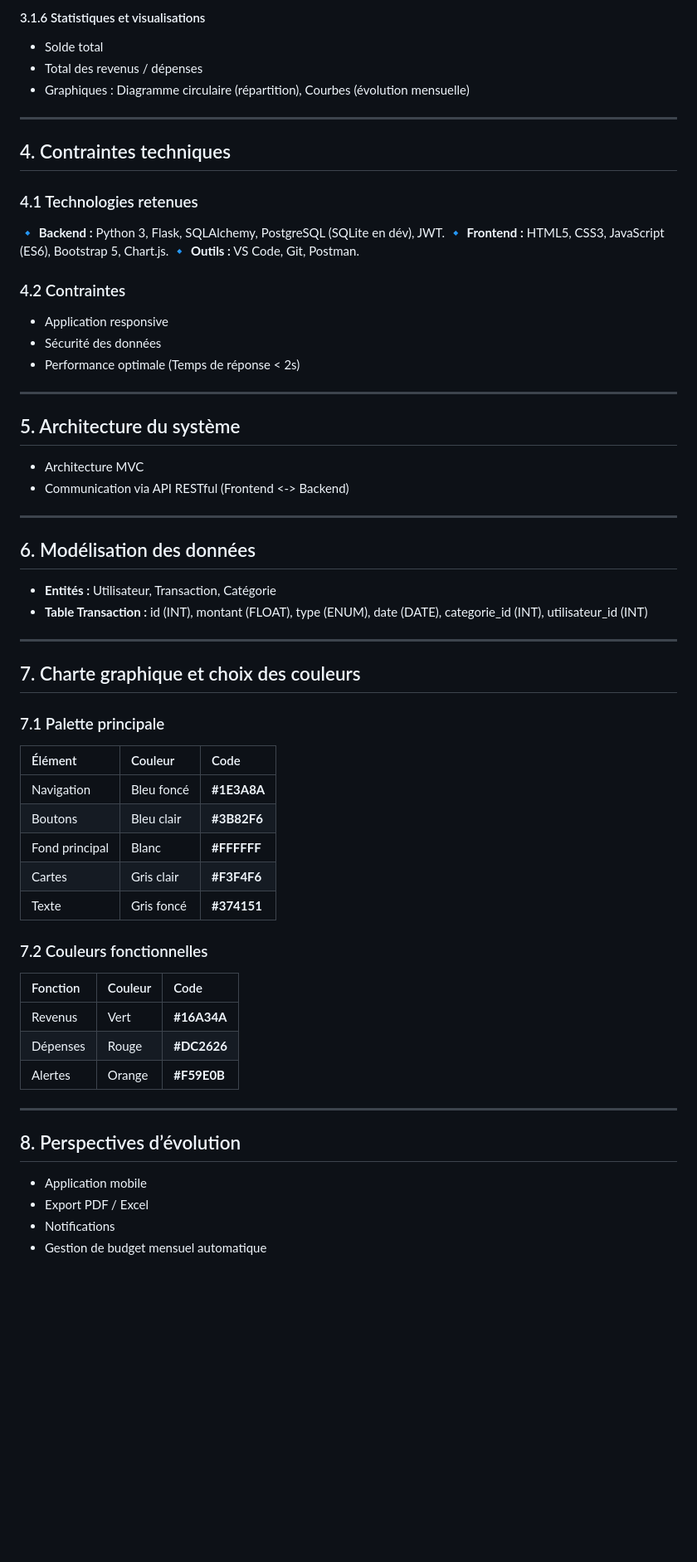
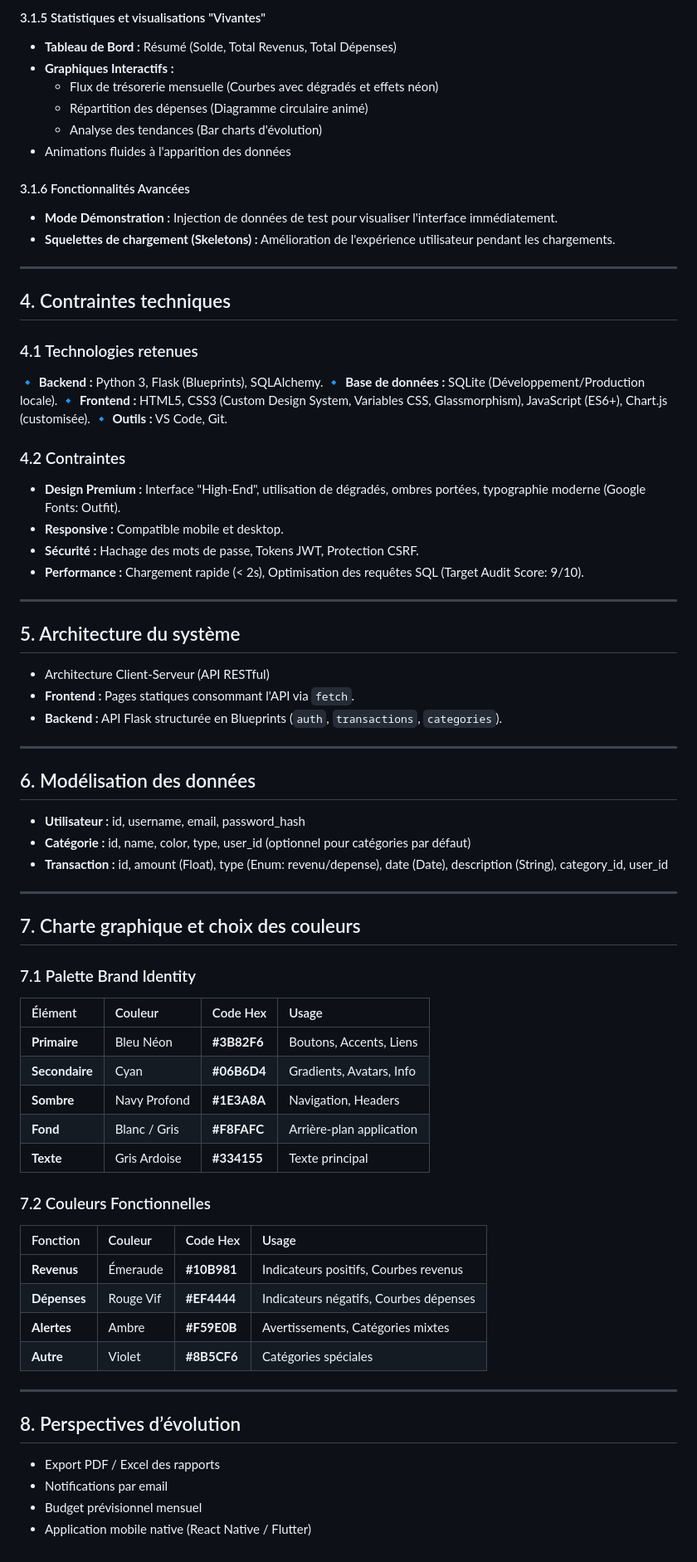
Before and after one commit to MamanSarankamano/Application-de-suivis-de-depenses, a Markdown page: docs/cahier_des_charges.md, the part around one of its changes. Shown at 83% size. Drawn GitHub-style; blank space fills up the shorter version.

Commit message:
Mise à jour du cahier des charges : Devise GNF, Design Premium et fonctionnalités actuelles

```diff
--- a/docs/cahier_des_charges.md
+++ b/docs/cahier_des_charges.md
@@ -63,59 +62,71 @@ Comment aider un utilisateur à :
 
-#### 3.1.6 Statistiques et visualisations
-- Solde total
-- Total des revenus / dépenses
-- Graphiques : Diagramme circulaire (répartition), Courbes (évolution mensuelle)
+#### 3.1.5 Statistiques et visualisations "Vivantes"
+- **Tableau de Bord :** Résumé (Solde, Total Revenus, Total Dépenses)
+- **Graphiques Interactifs :**
+    - Flux de trésorerie mensuelle (Courbes avec dégradés et effets néon)
+    - Répartition des dépenses (Diagramme circulaire animé)
+    - Analyse des tendances (Bar charts d'évolution)
+- Animations fluides à l'apparition des données
+
+#### 3.1.6 Fonctionnalités Avancées
+- **Mode Démonstration :** Injection de données de test pour visualiser l'interface immédiatement.
+- **Squelettes de chargement (Skeletons) :** Amélioration de l'expérience utilisateur pendant les chargements.
 
 ---
 
 ## 4. Contraintes techniques
 
 ### 4.1 Technologies retenues
-🔹 **Backend :** Python 3, Flask, SQLAlchemy, PostgreSQL (SQLite en dév), JWT.
-🔹 **Frontend :** HTML5, CSS3, JavaScript (ES6), Bootstrap 5, Chart.js.
-🔹 **Outils :** VS Code, Git, Postman.
+🔹 **Backend :** Python 3, Flask (Blueprints), SQLAlchemy.
+🔹 **Base de données :** SQLite (Développement/Production locale).
+🔹 **Frontend :** HTML5, CSS3 (Custom Design System, Variables CSS, Glassmorphism), JavaScript (ES6+), Chart.js (customisée).
+🔹 **Outils :** VS Code, Git.
 
 ### 4.2 Contraintes
-- Application responsive
-- Sécurité des données
-- Performance optimale (Temps de réponse < 2s)
+- **Design Premium :** Interface "High-End", utilisation de dégradés, ombres portées, typographie moderne (Google Fonts: Outfit).
+- **Responsive :** Compatible mobile et desktop.
+- **Sécurité :** Hachage des mots de passe, Tokens JWT, Protection CSRF.
+- **Performance :** Chargement rapide (< 2s), Optimisation des requêtes SQL (Target Audit Score: 9/10).
 
 ---
 
 ## 5. Architecture du système
-- Architecture MVC
-- Communication via API RESTful (Frontend <-> Backend)
+- Architecture Client-Serveur (API RESTful)
+- **Frontend :** Pages statiques consommant l'API via `fetch`.
+- **Backend :** API Flask structurée en Blueprints (`auth`, `transactions`, `categories`).
 
 ---
 
 ## 6. Modélisation des données
-- **Entités :** Utilisateur, Transaction, Catégorie
-- **Table Transaction :** id (INT), montant (FLOAT), type (ENUM), date (DATE), categorie_id (INT), utilisateur_id (INT)
+- **Utilisateur :** id, username, email, password_hash
+- **Catégorie :** id, name, color, type, user_id (optionnel pour catégories par défaut)
+- **Transaction :** id, amount (Float), type (Enum: revenu/depense), date (Date), description (String), category_id, user_id
 
 ---
 
 ## 7. Charte graphique et choix des couleurs
 
-### 7.1 Palette principale
-| Élément | Couleur | Code |
-| :--- | :--- | :--- |
-| Navigation | Bleu foncé | **#1E3A8A** |
-| Boutons | Bleu clair | **#3B82F6** |
-| Fond principal | Blanc | **#FFFFFF** |
-| Cartes | Gris clair | **#F3F4F6** |
-| Texte | Gris foncé | **#374151** |
+### 7.1 Palette Brand Identity
+| Élément | Couleur | Code Hex | Usage |
+| :--- | :--- | :--- | :--- |
+| **Primaire** | Bleu Néon | **#3B82F6** | Boutons, Accents, Liens |
+| **Secondaire** | Cyan | **#06B6D4** | Gradients, Avatars, Info |
+| **Sombre** | Navy Profond | **#1E3A8A** | Navigation, Headers |
+| **Fond** | Blanc / Gris | **#F8FAFC** | Arrière-plan application |
+| **Texte** | Gris Ardoise | **#334155** | Texte principal |
 
-### 7.2 Couleurs fonctionnelles
-| Fonction | Couleur | Code |
-| :--- | :--- | :--- |
-| Revenus | Vert | **#16A34A** |
-| Dépenses | Rouge | **#DC2626** |
-| Alertes | Orange | **#F59E0B** |
+### 7.2 Couleurs Fonctionnelles
+| Fonction | Couleur | Code Hex | Usage |
+| :--- | :--- | :--- | :--- |
+| **Revenus** | Émeraude | **#10B981** | Indicateurs positifs, Courbes revenus |
+| **Dépenses** | Rouge Vif | **#EF4444** | Indicateurs négatifs, Courbes dépenses |
+| **Alertes** | Ambre | **#F59E0B** | Avertissements, Catégories mixtes |
+| **Autre** | Violet | **#8B5CF6** | Catégories spéciales |
 
 ---
 
 ## 8. Perspectives d’évolution
-- Application mobile
-- Export PDF / Excel
-- Notifications
-- Gestion de budget mensuel automatique
+- Export PDF / Excel des rapports
+- Notifications par email
+- Budget prévisionnel mensuel
+- Application mobile native (React Native / Flutter)
```
Also changed, not shown: other parts of docs/cahier_des_charges.md (+21 -22 lines).
